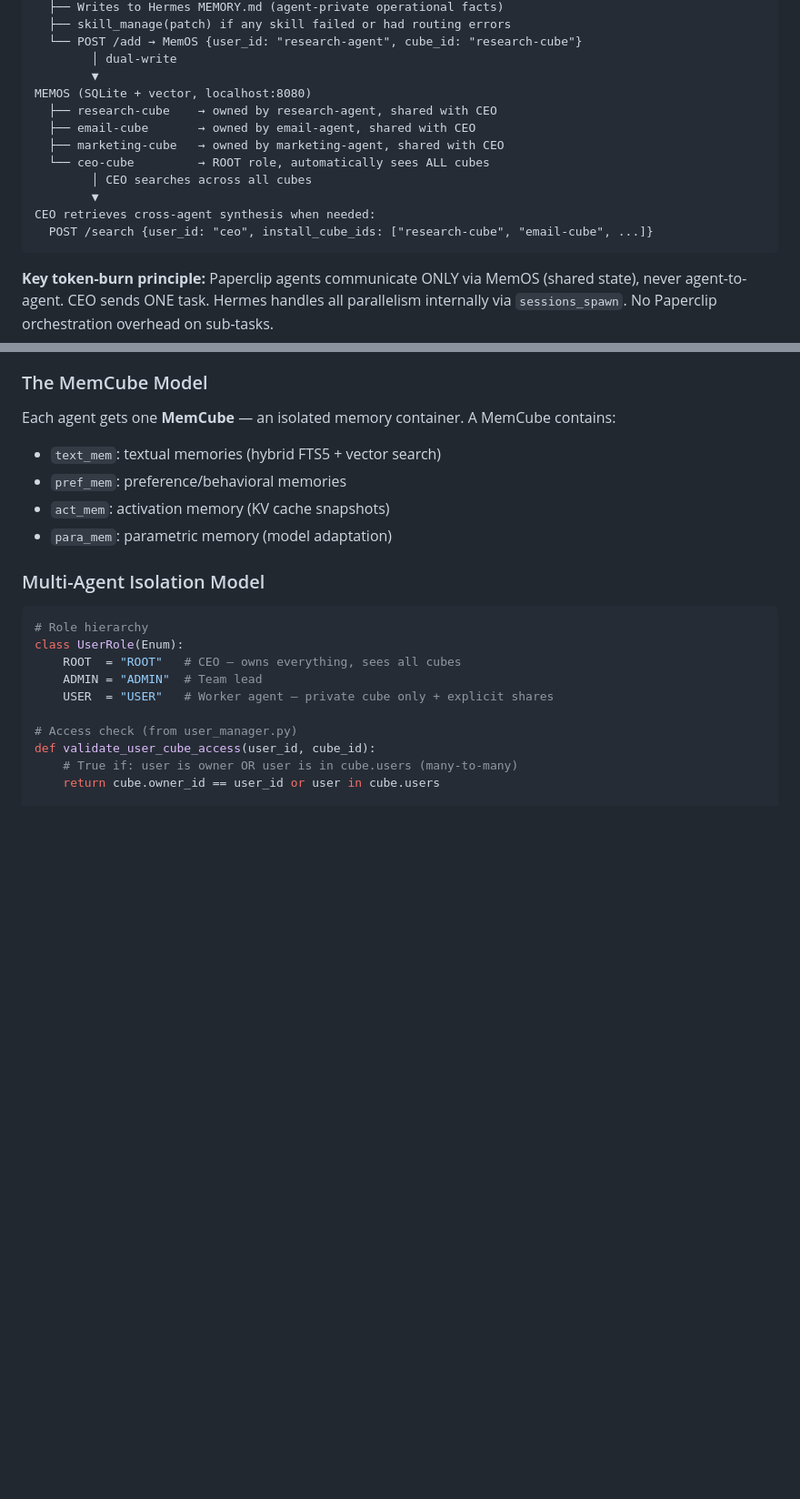
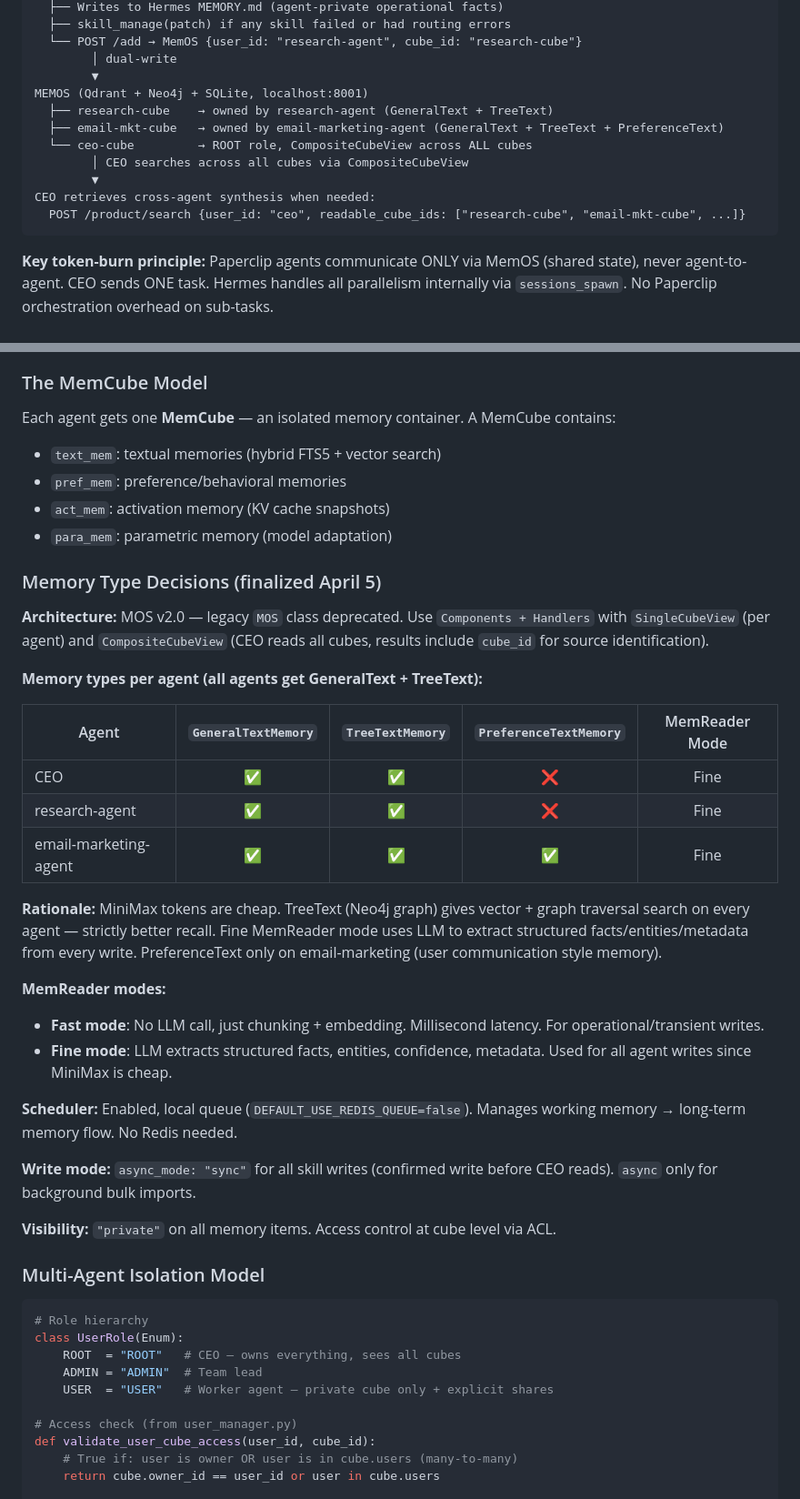
Before and after one commit to sergiocoding96/hermes-multi-agent, a Markdown page: PROJECT-STATE-2026-04-05.md, 2 parts joined by grey strips. Shown at 91% size. Drawn GitHub-style; blank space fills up the shorter version.

````diff
--- a/PROJECT-STATE-2026-04-05.md
+++ b/PROJECT-STATE-2026-04-05.md
@@ -67,15 +67,14 @@ HERMES SESSION
   └── POST /add → MemOS {user_id: "research-agent", cube_id: "research-cube"}
         │ dual-write
         ▼
-MEMOS (SQLite + vector, localhost:8080)
-  ├── research-cube    → owned by research-agent, shared with CEO
-  ├── email-cube       → owned by email-agent, shared with CEO
-  ├── marketing-cube   → owned by marketing-agent, shared with CEO
-  └── ceo-cube         → ROOT role, automatically sees ALL cubes
-        │ CEO searches across all cubes
+MEMOS (Qdrant + Neo4j + SQLite, localhost:8001)
+  ├── research-cube    → owned by research-agent (GeneralText + TreeText)
+  ├── email-mkt-cube   → owned by email-marketing-agent (GeneralText + TreeText + PreferenceText)
+  └── ceo-cube         → ROOT role, CompositeCubeView across ALL cubes
+        │ CEO searches across all cubes via CompositeCubeView
         ▼
 CEO retrieves cross-agent synthesis when needed:
-  POST /search {user_id: "ceo", install_cube_ids: ["research-cube", "email-cube", ...]}
+  POST /product/search {user_id: "ceo", readable_cube_ids: ["research-cube", "email-mkt-cube", ...]}
 ```
 
 **Key token-burn principle:** Paperclip agents communicate ONLY via MemOS (shared state), never agent-to-agent. CEO sends ONE task. Hermes handles all parallelism internally via `sessions_spawn`. No Paperclip orchestration overhead on sub-tasks.
@@ -392,6 +391,30 @@ Each agent gets one **MemCube** — an isolated memory container. A MemCube cont
 - `pref_mem`: preference/behavioral memories
 - `act_mem`: activation memory (KV cache snapshots)
 - `para_mem`: parametric memory (model adaptation)
+
+### Memory Type Decisions (finalized April 5)
+
+**Architecture:** MOS v2.0 — legacy `MOS` class deprecated. Use `Components + Handlers` with `SingleCubeView` (per agent) and `CompositeCubeView` (CEO reads all cubes, results include `cube_id` for source identification).
+
+**Memory types per agent (all agents get GeneralText + TreeText):**
+
+| Agent | `GeneralTextMemory` | `TreeTextMemory` | `PreferenceTextMemory` | MemReader Mode |
+|-------|:---:|:---:|:---:|:---:|
+| CEO | ✅ | ✅ | ❌ | Fine |
+| research-agent | ✅ | ✅ | ❌ | Fine |
+| email-marketing-agent | ✅ | ✅ | ✅ | Fine |
+
+**Rationale:** MiniMax tokens are cheap. TreeText (Neo4j graph) gives vector + graph traversal search on every agent — strictly better recall. Fine MemReader mode uses LLM to extract structured facts/entities/metadata from every write. PreferenceText only on email-marketing (user communication style memory).
+
+**MemReader modes:**
+- **Fast mode**: No LLM call, just chunking + embedding. Millisecond latency. For operational/transient writes.
+- **Fine mode**: LLM extracts structured facts, entities, confidence, metadata. Used for all agent writes since MiniMax is cheap.
+
+**Scheduler:** Enabled, local queue (`DEFAULT_USE_REDIS_QUEUE=false`). Manages working memory → long-term memory flow. No Redis needed.
+
+**Write mode:** `async_mode: "sync"` for all skill writes (confirmed write before CEO reads). `async` only for background bulk imports.
+
+**Visibility:** `"private"` on all memory items. Access control at cube level via ACL.
 
 ### Multi-Agent Isolation Model
 ```python
````
Also changed, not shown: CLAUDE.md (added, +54 -0 lines), TODO.md (added, +34 -0 lines).
